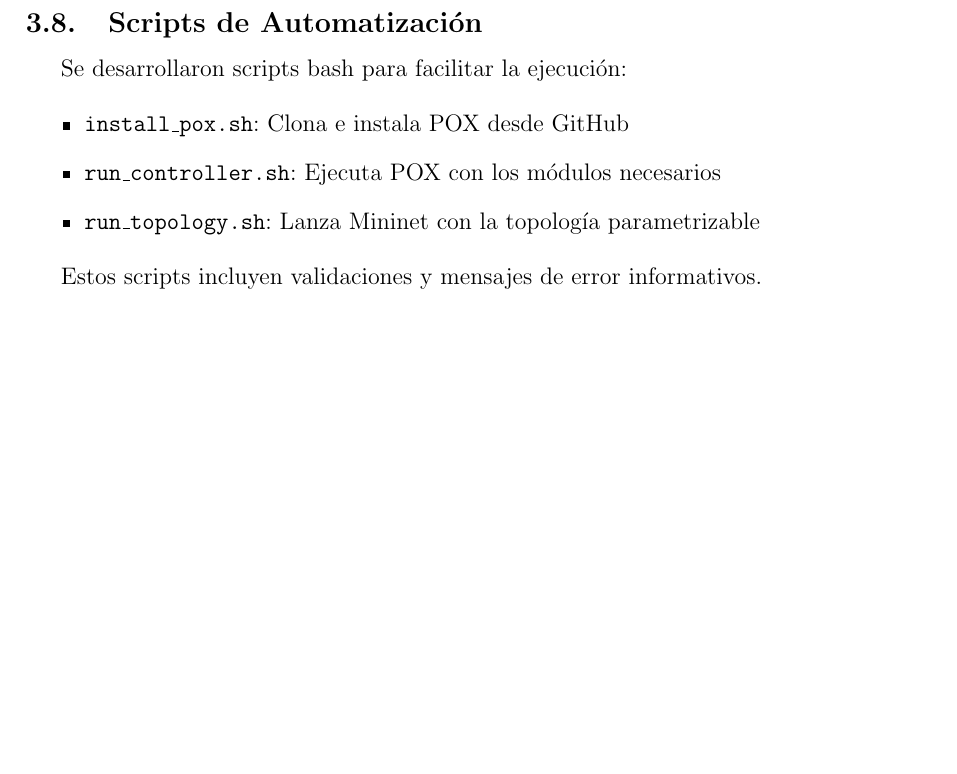
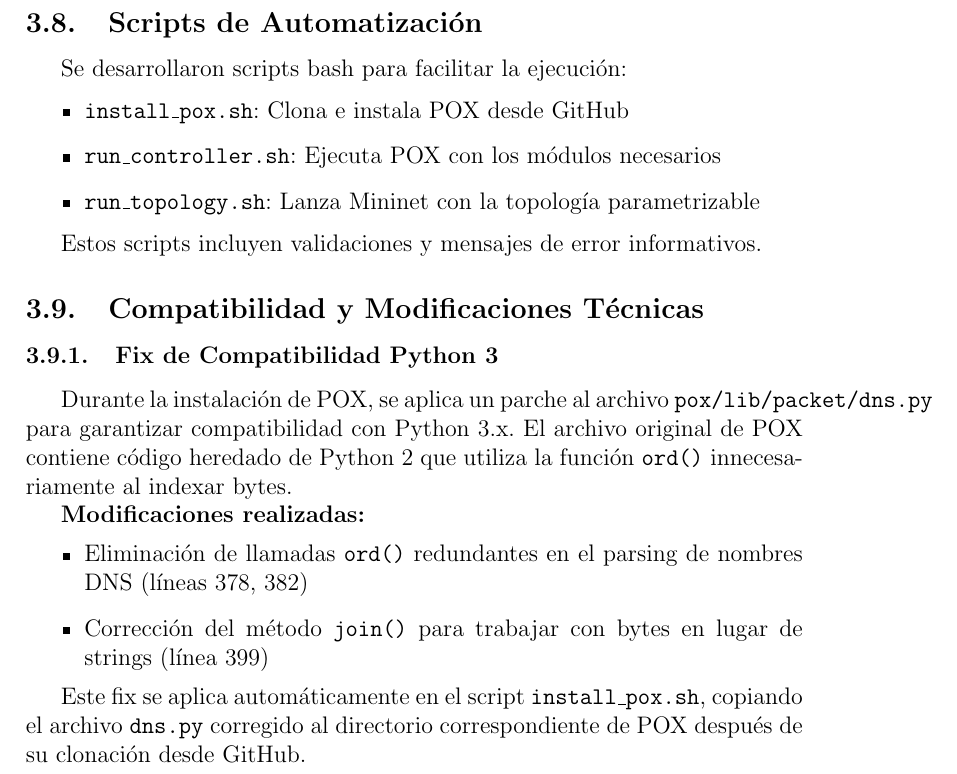
Before and after one commit to mrinkspot/Introduccion-a-los-Sistemas-Distribuidos-75.43-TP-N-2-Software-Defined-Networks, a LaTeX document (informe/main.tex, which reads informe/implementacion.tex): part of page 10 of 20, cut so that both start at the same text, the shorter picture padded with empty space. Compiled offline with pdfLaTeX.

Commit message:
update documentacion (firewall en S1 & fix Python 3 de dns.py)

```diff
--- a/informe/implementacion.tex
+++ b/informe/implementacion.tex
@@ -264,3 +276,17 @@ Se desarrollaron scripts bash para facilitar la ejecución:
 \end{itemize}
 
 Estos scripts incluyen validaciones y mensajes de error informativos.
+
+\subsection{Compatibilidad y Modificaciones Técnicas}
+
+\subsubsection{Fix de Compatibilidad Python 3}
+
+Durante la instalación de POX, se aplica un parche al archivo \texttt{pox/lib/packet/dns.py} para garantizar compatibilidad con Python 3.x. El archivo original de POX contiene código heredado de Python 2 que utiliza la función \texttt{ord()} innecesariamente al indexar bytes.
+
+\textbf{Modificaciones realizadas:}
+\begin{itemize}
+    \item Eliminación de llamadas \texttt{ord()} redundantes en el parsing de nombres DNS (líneas 378, 382)
+    \item Corrección del método \texttt{join()} para trabajar con bytes en lugar de strings (línea 399)
+\end{itemize}
+
+Este fix se aplica automáticamente en el script \texttt{install\_pox.sh}, copiando el archivo \texttt{dns.py} corregido al directorio correspondiente de POX después de su clonación desde GitHub.
```
Also changed, not shown: informe/topology_n1.png, informe/topology_n2.png, informe/topology_n3.png, informe/implementacion.tex (12 more changed lines), 1 other file.
